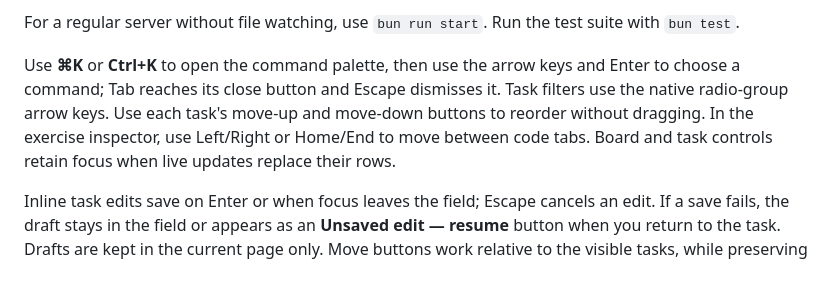
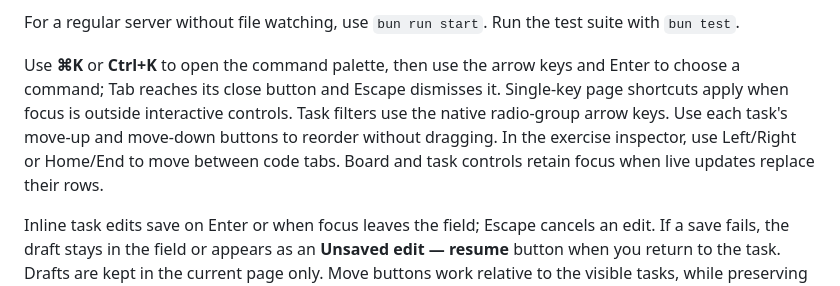
Before and after one commit to DanDekker/agentic-web-design-training, a Markdown page: README.md, the part around the change. GitHub-like rendering.

Commit message:
Clarify when page shortcuts are active

```diff
--- a/README.md
+++ b/README.md
@@ -96,7 +96,7 @@ Open **http://localhost:3000**. Use **Demo Agent** on the sign-in screen, then o
 
 For a regular server without file watching, use `bun run start`. Run the test suite with `bun test`.
 
-Use **⌘K** or **Ctrl+K** to open the command palette, then use the arrow keys and Enter to choose a command; Tab reaches its close button and Escape dismisses it. Task filters use the native radio-group arrow keys. Use each task's move-up and move-down buttons to reorder without dragging. In the exercise inspector, use Left/Right or Home/End to move between code tabs. Board and task controls retain focus when live updates replace their rows.
+Use **⌘K** or **Ctrl+K** to open the command palette, then use the arrow keys and Enter to choose a command; Tab reaches its close button and Escape dismisses it. Single-key page shortcuts apply when focus is outside interactive controls. Task filters use the native radio-group arrow keys. Use each task's move-up and move-down buttons to reorder without dragging. In the exercise inspector, use Left/Right or Home/End to move between code tabs. Board and task controls retain focus when live updates replace their rows.
 
 Inline task edits save on Enter or when focus leaves the field; Escape cancels an edit. If a save fails, the draft stays in the field or appears as an **Unsaved edit — resume** button when you return to the task. Drafts are kept in the current page only. Move buttons work relative to the visible tasks, while preserving tasks hidden by a filter.
 
```
